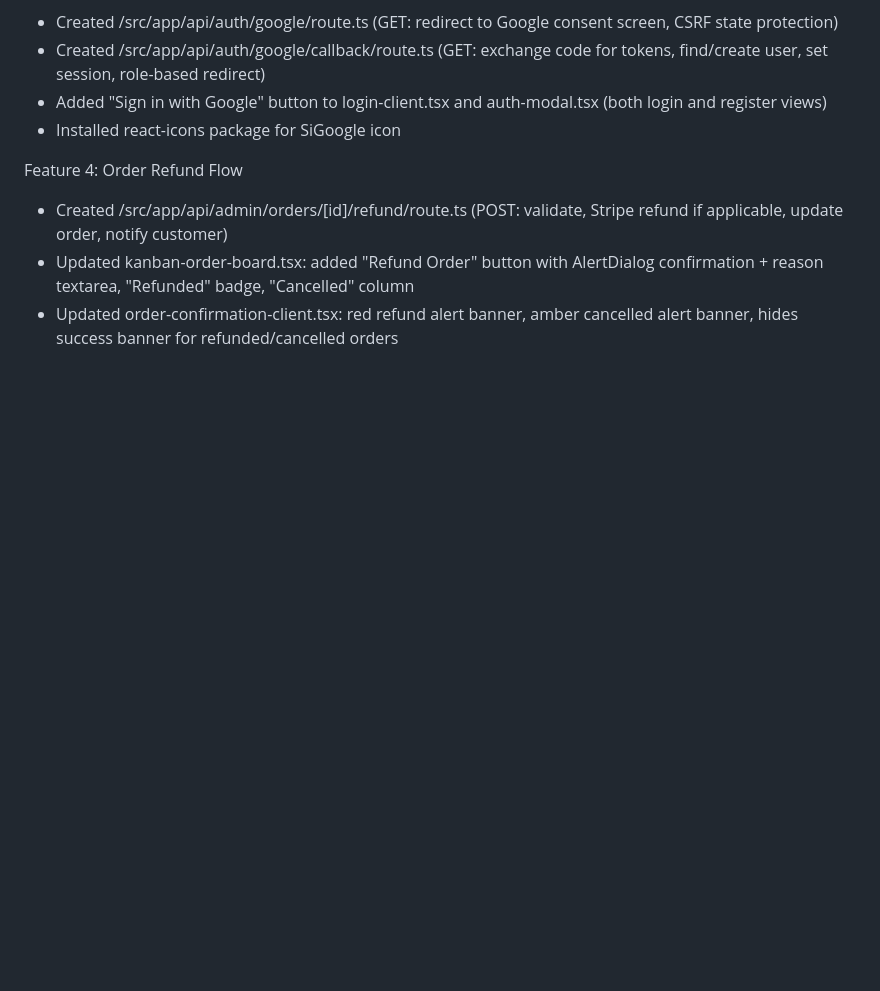
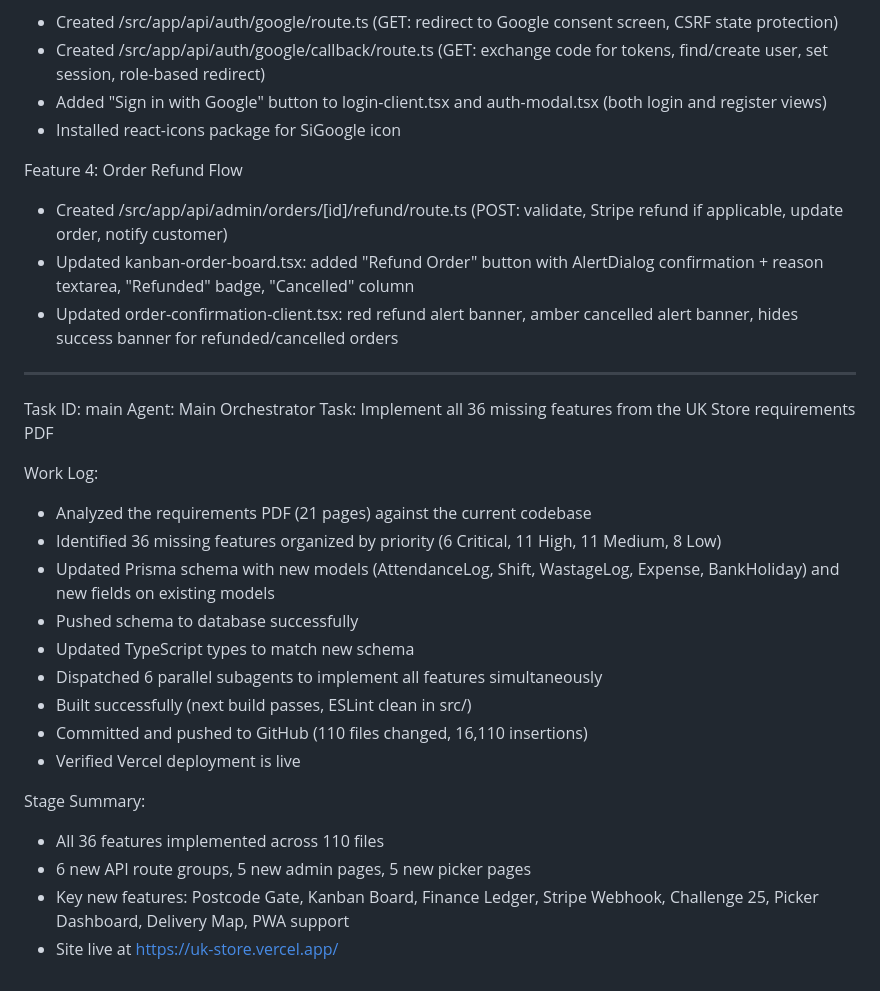
Before and after one commit to trishulhub-svg/UKStore, a Markdown page: worklog.md, the part around the change. Rendered like a GitHub page; blank space fills up the shorter version.

Commit message:
f2609ac7-61b0-4687-a7c0-569263434771

```diff
--- a/worklog.md
+++ b/worklog.md
@@ -543,3 +543,25 @@ Feature 4: Order Refund Flow
 - Created /src/app/api/admin/orders/[id]/refund/route.ts (POST: validate, Stripe refund if applicable, update order, notify customer)
 - Updated kanban-order-board.tsx: added "Refund Order" button with AlertDialog confirmation + reason textarea, "Refunded" badge, "Cancelled" column
 - Updated order-confirmation-client.tsx: red refund alert banner, amber cancelled alert banner, hides success banner for refunded/cancelled orders
+
+---
+Task ID: main
+Agent: Main Orchestrator
+Task: Implement all 36 missing features from the UK Store requirements PDF
+
+Work Log:
+- Analyzed the requirements PDF (21 pages) against the current codebase
+- Identified 36 missing features organized by priority (6 Critical, 11 High, 11 Medium, 8 Low)
+- Updated Prisma schema with new models (AttendanceLog, Shift, WastageLog, Expense, BankHoliday) and new fields on existing models
+- Pushed schema to database successfully
+- Updated TypeScript types to match new schema
+- Dispatched 6 parallel subagents to implement all features simultaneously
+- Built successfully (next build passes, ESLint clean in src/)
+- Committed and pushed to GitHub (110 files changed, 16,110 insertions)
+- Verified Vercel deployment is live
+
+Stage Summary:
+- All 36 features implemented across 110 files
+- 6 new API route groups, 5 new admin pages, 5 new picker pages
+- Key new features: Postcode Gate, Kanban Board, Finance Ledger, Stripe Webhook, Challenge 25, Picker Dashboard, Delivery Map, PWA support
+- Site live at https://uk-store.vercel.app/
```
